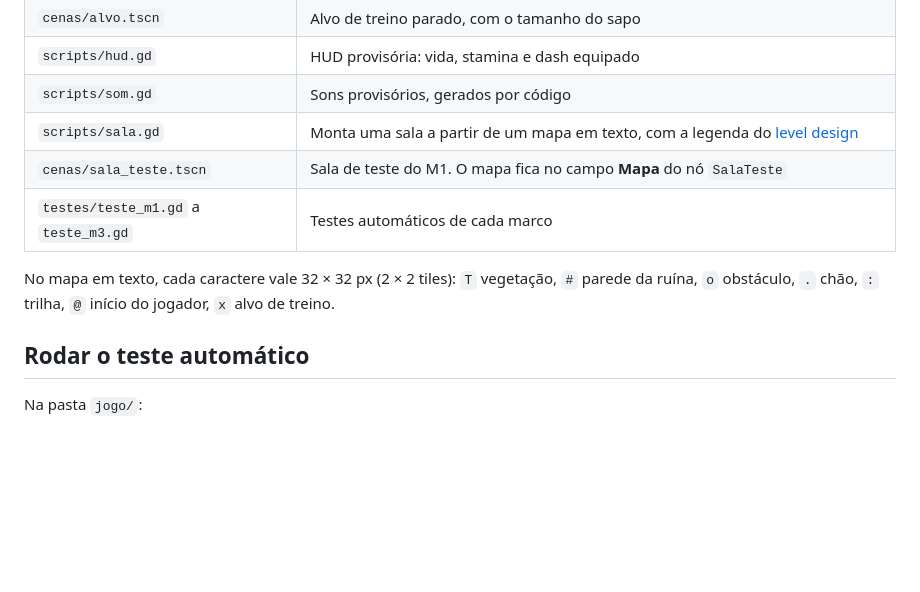
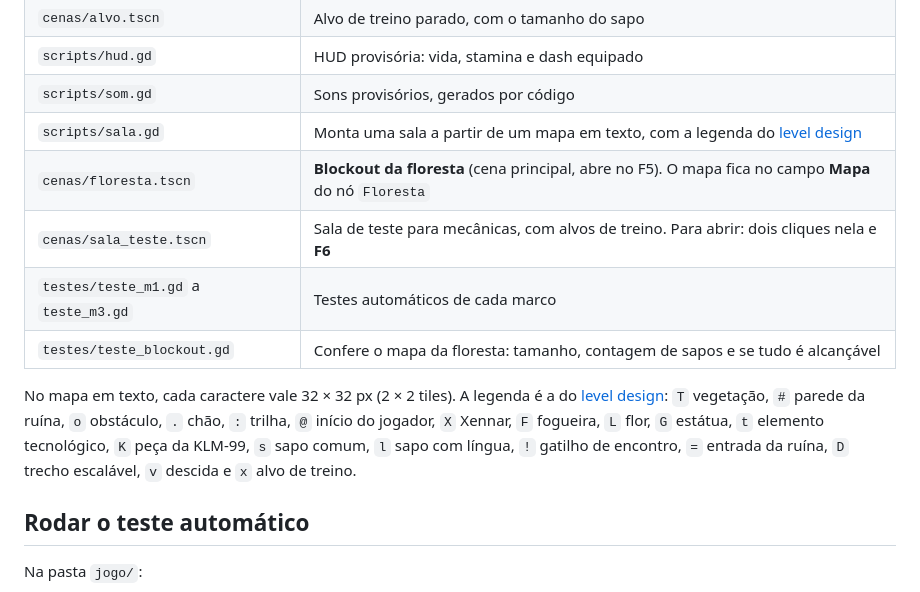
Before and after one commit to V-bit69/Game-Development, a Markdown page: jogo/README.md, the part around the change. Drawn GitHub-style; blank space fills up the shorter version.

```diff
--- a/jogo/README.md
+++ b/jogo/README.md
@@ -37,10 +37,12 @@ O jogo roda em **640 × 360** e é ampliado 3× num monitor 1920 × 1080, com os
 | `scripts/hud.gd` | HUD provisória: vida, stamina e dash equipado |
 | `scripts/som.gd` | Sons provisórios, gerados por código |
 | `scripts/sala.gd` | Monta uma sala a partir de um mapa em texto, com a legenda do [level design](../docs/02-level-design-demo.md) |
-| `cenas/sala_teste.tscn` | Sala de teste do M1. O mapa fica no campo **Mapa** do nó `SalaTeste` |
+| `cenas/floresta.tscn` | **Blockout da floresta** (cena principal, abre no F5). O mapa fica no campo **Mapa** do nó `Floresta` |
+| `cenas/sala_teste.tscn` | Sala de teste para mecânicas, com alvos de treino. Para abrir: dois cliques nela e **F6** |
 | `testes/teste_m1.gd` a `teste_m3.gd` | Testes automáticos de cada marco |
+| `testes/teste_blockout.gd` | Confere o mapa da floresta: tamanho, contagem de sapos e se tudo é alcançável |
 
-No mapa em texto, cada caractere vale 32 × 32 px (2 × 2 tiles): `T` vegetação, `#` parede da ruína, `o` obstáculo, `.` chão, `:` trilha, `@` início do jogador, `x` alvo de treino.
+No mapa em texto, cada caractere vale 32 × 32 px (2 × 2 tiles). A legenda é a do [level design](../docs/02-level-design-demo.md): `T` vegetação, `#` parede da ruína, `o` obstáculo, `.` chão, `:` trilha, `@` início do jogador, `X` Xennar, `F` fogueira, `L` flor, `G` estátua, `t` elemento tecnológico, `K` peça da KLM-99, `s` sapo comum, `l` sapo com língua, `!` gatilho de encontro, `=` entrada da ruína, `D` trecho escalável, `v` descida e `x` alvo de treino.
 
 ## Rodar o teste automático
 
```
Also changed, not shown: docs/02-level-design-demo.md (+22 -7 lines), docs/03-roadmap.md (+6 -3 lines), docs/referencias/blockout-floresta.png (added), 4 other files.
